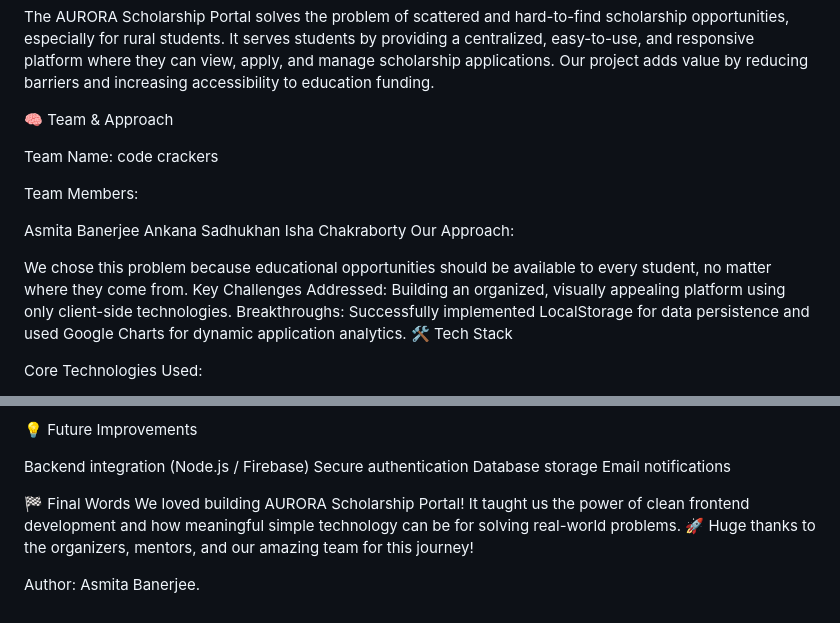
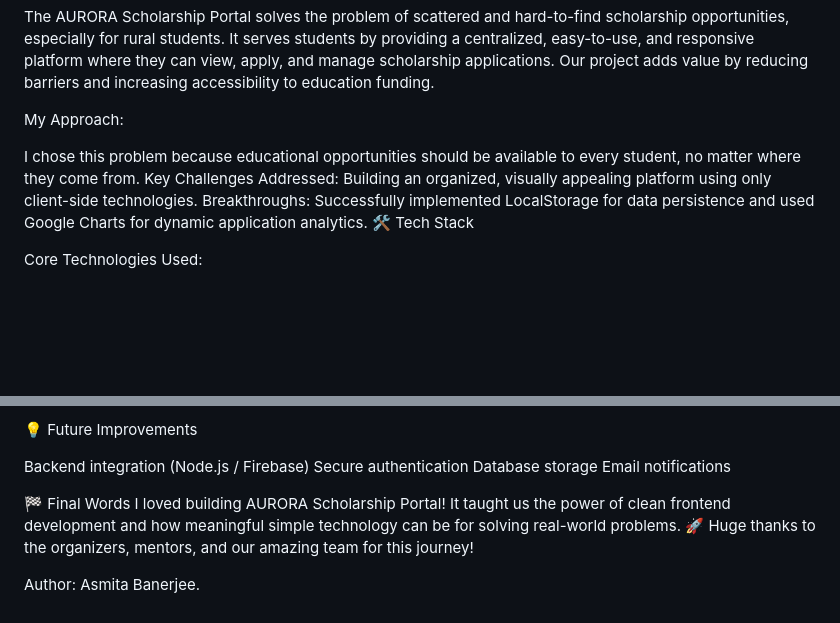
Before and after one commit to codehubasa/Aurora-Scholarship-Portal, a Markdown page: README.md, 2 parts joined by grey strips. Rendered like a GitHub page; blank space fills up the shorter version.

```diff
--- a/README.md
+++ b/README.md
@@ -25,19 +25,9 @@ The AURORA Scholarship Portal solves the problem of scattered and hard-to-find s
 It serves students by providing a centralized, easy-to-use, and responsive platform where they can view, apply, and manage scholarship applications.
 Our project adds value by reducing barriers and increasing accessibility to education funding.
 
-🧠 Team & Approach
+My Approach:
 
-Team Name:
-code crackers
-
-Team Members:
-
-Asmita Banerjee
-Ankana Sadhukhan
-Isha Chakraborty
-Our Approach:
-
-We chose this problem because educational opportunities should be available to every student, no matter where they come from.
+I chose this problem because educational opportunities should be available to every student, no matter where they come from.
 Key Challenges Addressed: Building an organized, visually appealing platform using only client-side technologies.
 Breakthroughs: Successfully implemented LocalStorage for data persistence and used Google Charts for dynamic application analytics.
 🛠️ Tech Stack
@@ -100,7 +90,7 @@ Database storage
 Email notifications
 
 🏁 Final Words
-We loved building AURORA Scholarship Portal!
+I loved building AURORA Scholarship Portal!
 It taught us the power of clean frontend development and how meaningful simple technology can be for solving real-world problems. 🚀
 Huge thanks to the organizers, mentors, and our amazing team for this journey!
 
```
